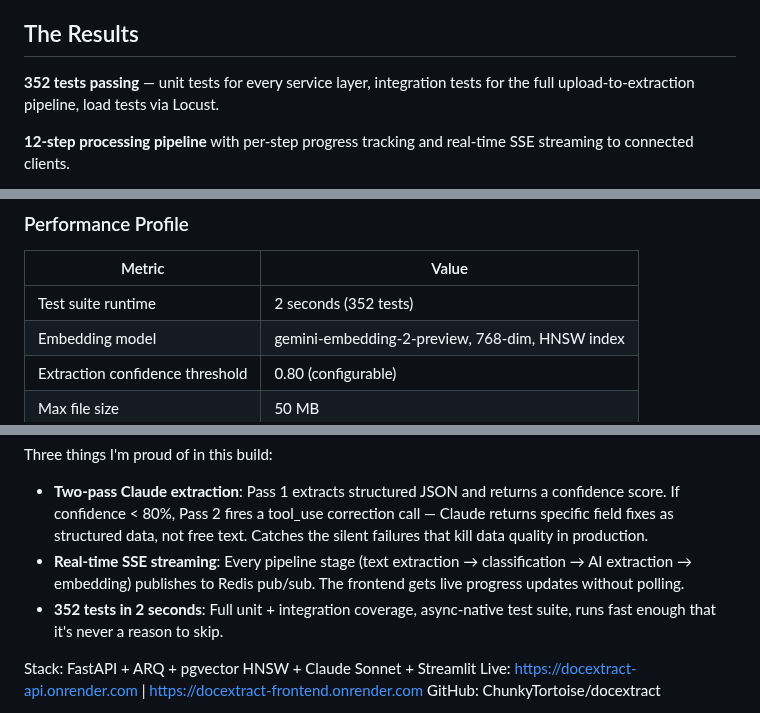
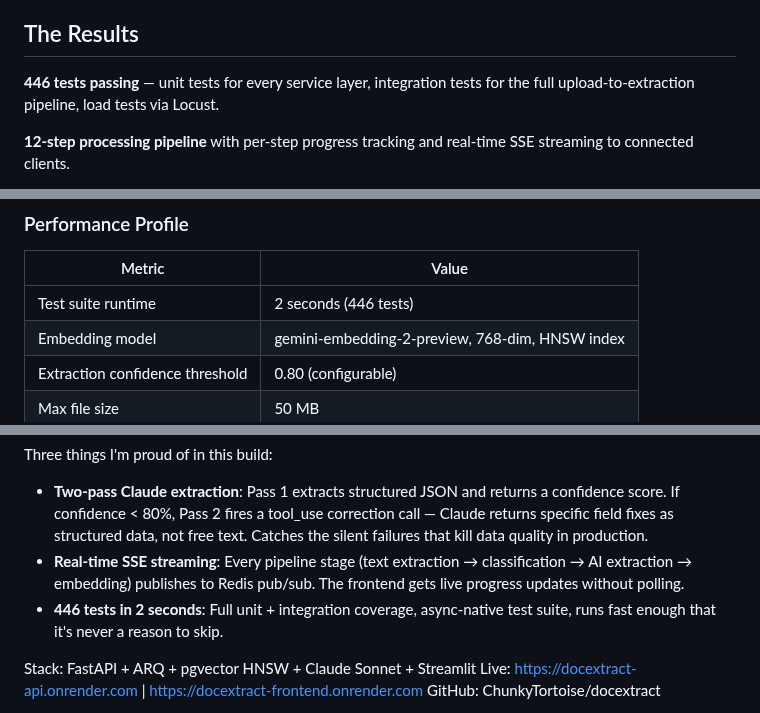
Before and after one commit to ChunkyTortoise/docextract, a Markdown page: CASE_STUDY.md, 3 parts joined by grey strips. GitHub-like rendering.

```diff
--- a/CASE_STUDY.md
+++ b/CASE_STUDY.md
@@ -70,7 +70,7 @@ PostgreSQL + pgvector    Redis (rate limiting + pub/sub)
 
 ## The Results
 
-**352 tests passing** — unit tests for every service layer, integration tests for the full upload-to-extraction pipeline, load tests via Locust.
+**446 tests passing** — unit tests for every service layer, integration tests for the full upload-to-extraction pipeline, load tests via Locust.
 
 **12-step processing pipeline** with per-step progress tracking and real-time SSE streaming to connected clients.
 
@@ -86,7 +86,7 @@ PostgreSQL + pgvector    Redis (rate limiting + pub/sub)
 
 | Metric | Value |
 |--------|-------|
-| Test suite runtime | 2 seconds (352 tests) |
+| Test suite runtime | 2 seconds (446 tests) |
 | Embedding model | gemini-embedding-2-preview, 768-dim, HNSW index |
 | Extraction confidence threshold | 0.80 (configurable) |
 | Max file size | 50 MB |
@@ -153,7 +153,7 @@ Three things I'm proud of in this build:
 
 - **Two-pass Claude extraction**: Pass 1 extracts structured JSON and returns a confidence score. If confidence < 80%, Pass 2 fires a tool_use correction call — Claude returns specific field fixes as structured data, not free text. Catches the silent failures that kill data quality in production.
 - **Real-time SSE streaming**: Every pipeline stage (text extraction → classification → AI extraction → embedding) publishes to Redis pub/sub. The frontend gets live progress updates without polling.
-- **352 tests in 2 seconds**: Full unit + integration coverage, async-native test suite, runs fast enough that it's never a reason to skip.
+- **446 tests in 2 seconds**: Full unit + integration coverage, async-native test suite, runs fast enough that it's never a reason to skip.
 
 Stack: FastAPI + ARQ + pgvector HNSW + Claude Sonnet + Streamlit
 Live: https://docextract-api.onrender.com | https://docextract-frontend.onrender.com
```
Also changed, not shown: README.md (+19 -3 lines), docs/screenshots/dashboard.png (added), docs/screenshots/results.png (added), docs/screenshots/review-queue.png (added), docs/screenshots/sse-streaming-demo.gif (added), docs/screenshots/upload.png (added), 2 other files.
